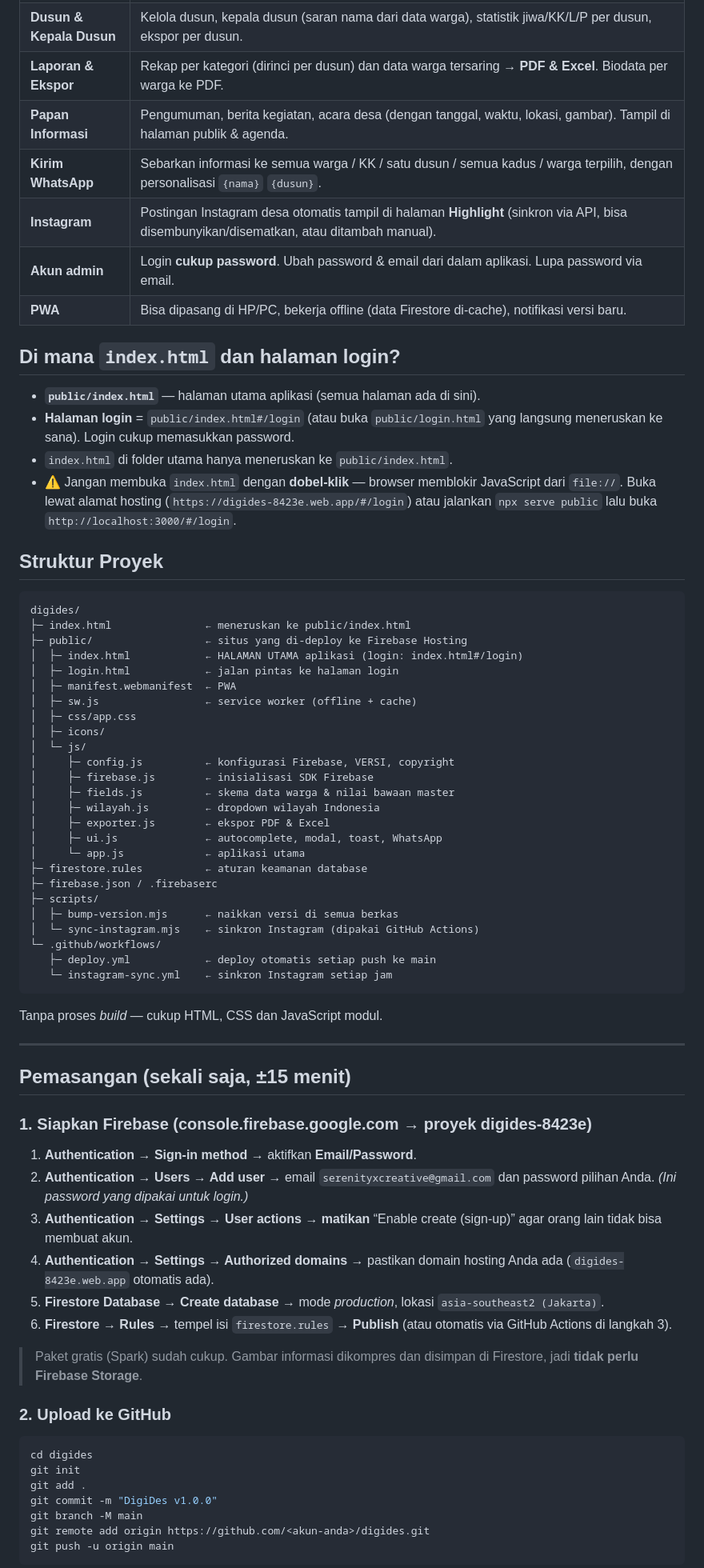
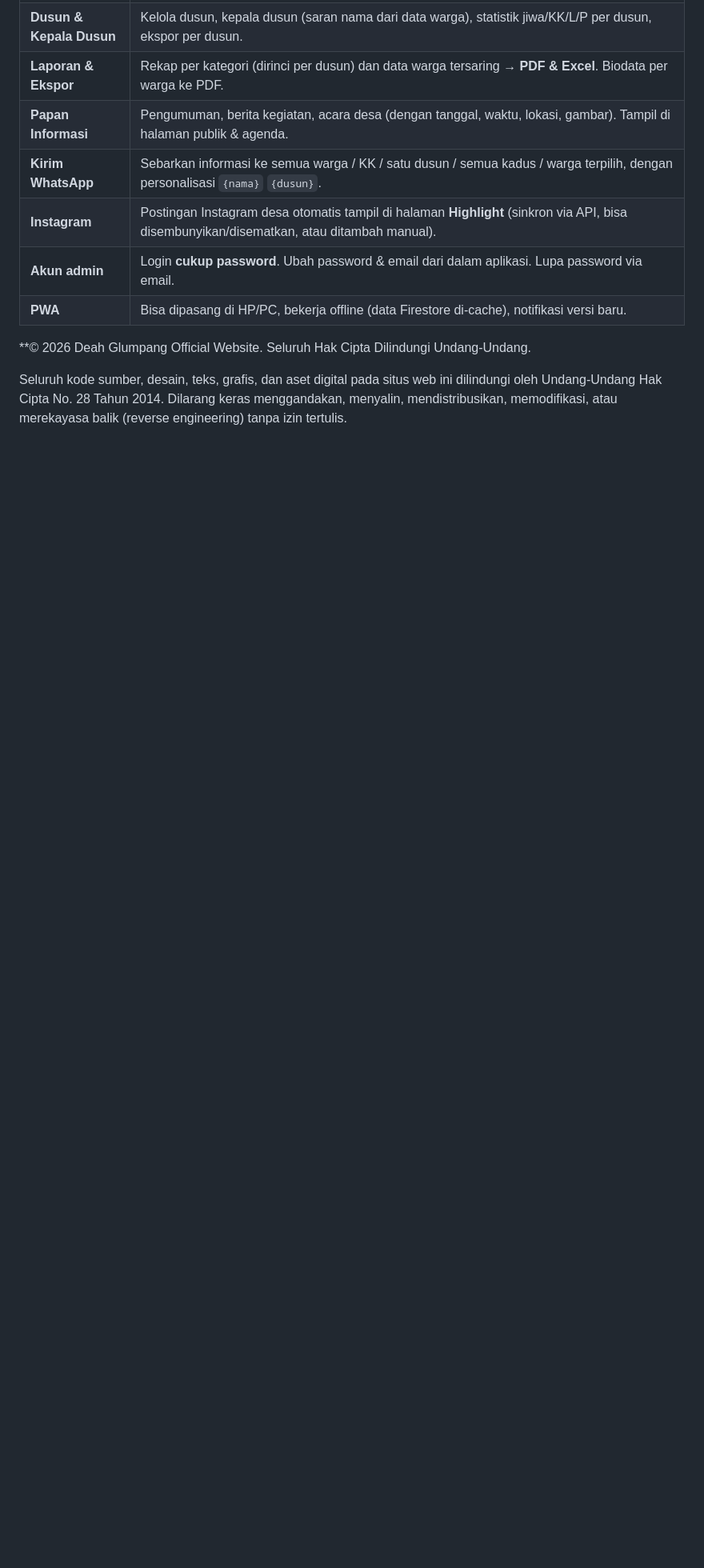
Before and after one commit to serenitycreativelabs/Serenity, a Markdown page: README.md, the part around one of its changes. Shown at 80% size. Rendered like a GitHub page; blank space fills up the shorter version.

````diff
--- a/README.md
+++ b/README.md
@@ -25,69 +23,7 @@ Aplikasi web (PWA) untuk pengelolaan data desa / gampong: data warga, dusun & ke
 | **Akun admin** | Login **cukup password**. Ubah password & email dari dalam aplikasi. Lupa password via email. |
 | **PWA** | Bisa dipasang di HP/PC, bekerja offline (data Firestore di-cache), notifikasi versi baru. |
 
-## Di mana `index.html` dan halaman login?
+**© 2026 Deah Glumpang Official Website. Seluruh Hak Cipta Dilindungi Undang-Undang.
 
-- **`public/index.html`** — halaman utama aplikasi (semua halaman ada di sini).
-- **Halaman login** = `public/index.html#/login` (atau buka `public/login.html` yang langsung meneruskan ke sana). Login cukup memasukkan password.
-- `index.html` di folder utama hanya meneruskan ke `public/index.html`.
-- ⚠️ Jangan membuka `index.html` dengan **dobel-klik** — browser memblokir JavaScript dari `file://`. Buka lewat alamat hosting (`https://digides-8423e.web.app/#/login`) atau jalankan `npx serve public` lalu buka `http://localhost:3000/#/login`.
+Seluruh kode sumber, desain, teks, grafis, dan aset digital pada situs web ini dilindungi oleh Undang-Undang Hak Cipta No. 28 Tahun 2014. Dilarang keras menggandakan, menyalin, mendistribusikan, memodifikasi, atau merekayasa balik (reverse engineering) tanpa izin tertulis.
 
-## Struktur Proyek
-
-```
-digides/
-├─ index.html               ← meneruskan ke public/index.html
-├─ public/                  ← situs yang di-deploy ke Firebase Hosting
-│  ├─ index.html            ← HALAMAN UTAMA aplikasi (login: index.html#/login)
-│  ├─ login.html            ← jalan pintas ke halaman login
-│  ├─ manifest.webmanifest  ← PWA
-│  ├─ sw.js                 ← service worker (offline + cache)
-│  ├─ css/app.css
-│  ├─ icons/
-│  └─ js/
-│     ├─ config.js          ← konfigurasi Firebase, VERSI, copyright
-│     ├─ firebase.js        ← inisialisasi SDK Firebase
-│     ├─ fields.js          ← skema data warga & nilai bawaan master
-│     ├─ wilayah.js         ← dropdown wilayah Indonesia
-│     ├─ exporter.js        ← ekspor PDF & Excel
-│     ├─ ui.js              ← autocomplete, modal, toast, WhatsApp
-│     └─ app.js             ← aplikasi utama
-├─ firestore.rules          ← aturan keamanan database
-├─ firebase.json / .firebaserc
-├─ scripts/
-│  ├─ bump-version.mjs      ← naikkan versi di semua berkas
-│  └─ sync-instagram.mjs    ← sinkron Instagram (dipakai GitHub Actions)
-└─ .github/workflows/
-   ├─ deploy.yml            ← deploy otomatis setiap push ke main
-   └─ instagram-sync.yml    ← sinkron Instagram setiap jam
-```
-
-Tanpa proses *build* — cukup HTML, CSS dan JavaScript modul.
-
----
-
-## Pemasangan (sekali saja, ±15 menit)
-
-### 1. Siapkan Firebase (console.firebase.google.com → proyek **digides-8423e**)
-
-1. **Authentication → Sign-in method** → aktifkan **Email/Password**.
-2. **Authentication → Users → Add user** → email `serenityxcreative@gmail.com` dan password pilihan Anda. *(Ini password yang dipakai untuk login.)*
-3. **Authentication → Settings → User actions** → **matikan** “Enable create (sign-up)” agar orang lain tidak bisa membuat akun.
-4. **Authentication → Settings → Authorized domains** → pastikan domain hosting Anda ada (`digides-8423e.web.app` otomatis ada).
-5. **Firestore Database → Create database** → mode *production*, lokasi `asia-southeast2 (Jakarta)`.
-6. **Firestore → Rules** → tempel isi `firestore.rules` → **Publish** (atau otomatis via GitHub Actions di langkah 3).
-
-> Paket gratis (Spark) sudah cukup. Gambar informasi dikompres dan disimpan di Firestore, jadi **tidak perlu Firebase Storage**.
-
-### 2. Upload ke GitHub
-
-```bash
-cd digides
-git init
-git add .
-git commit -m "DigiDes v1.0.0"
-git branch -M main
-git remote add origin https://github.com/<akun-anda>/digides.git
-git push -u origin main
-```
-
````
Also changed, not shown: other parts of README.md (+11 -63 lines).
